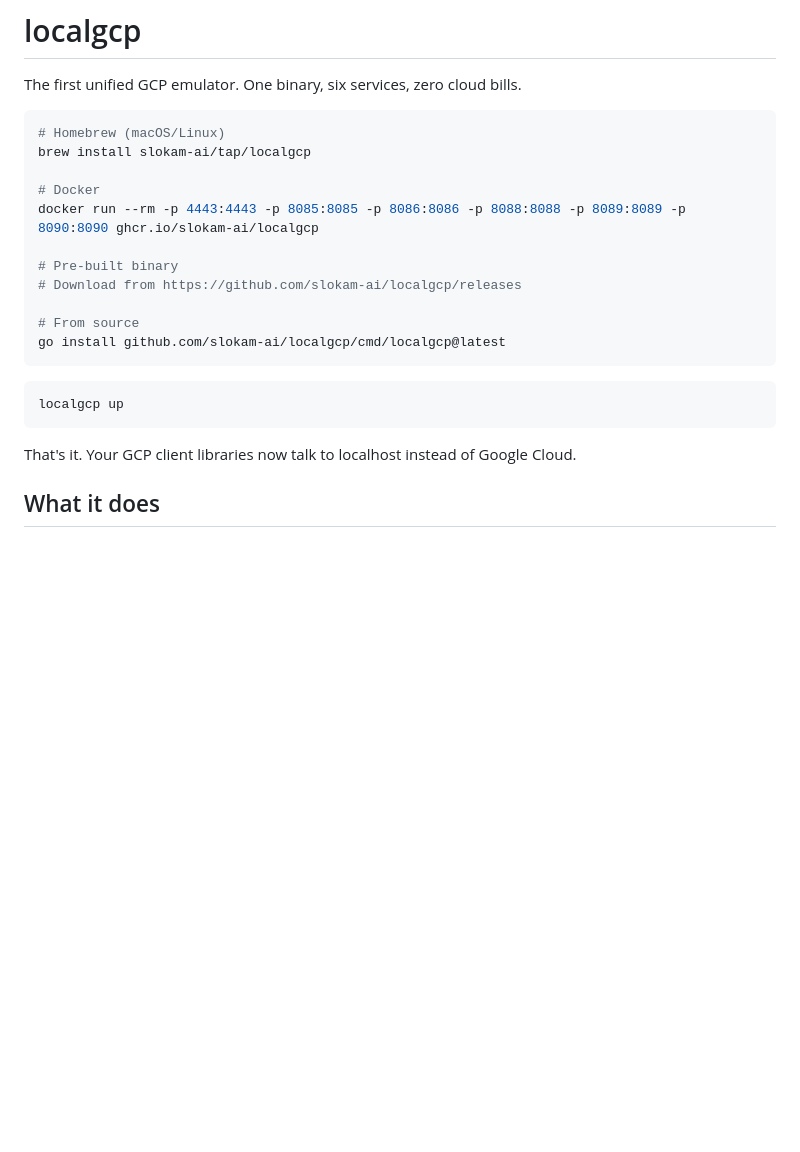
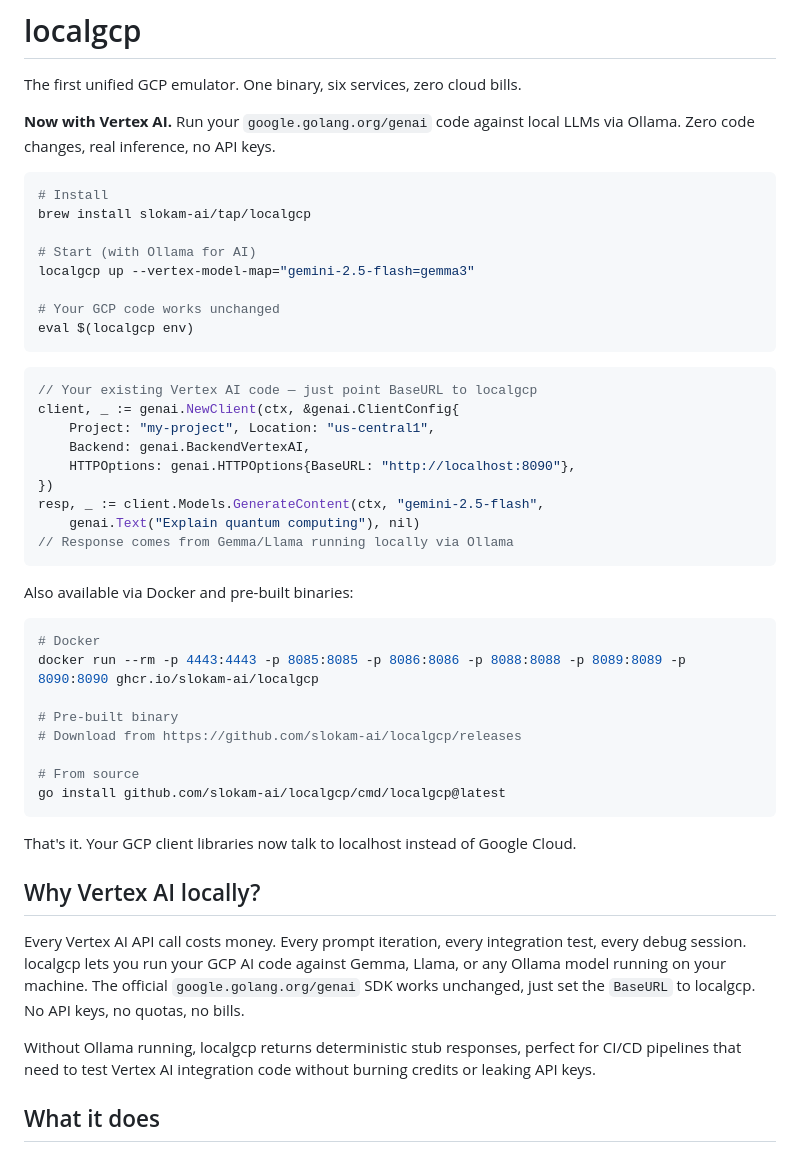
Before and after one commit to slokam-ai/localgcp, a Markdown page: README.md, the part around the change. Rendered like a GitHub page; blank space fills up the shorter version.

Commit message:
Make Vertex AI the hero feature in README

````diff
--- a/README.md
+++ b/README.md
@@ -2,10 +2,34 @@
 
 The first unified GCP emulator. One binary, six services, zero cloud bills.
 
+**Now with Vertex AI.** Run your `google.golang.org/genai` code against local LLMs via Ollama. Zero code changes, real inference, no API keys.
+
 ```bash
-# Homebrew (macOS/Linux)
+# Install
 brew install slokam-ai/tap/localgcp
 
+# Start (with Ollama for AI)
+localgcp up --vertex-model-map="gemini-2.5-flash=gemma3"
+
+# Your GCP code works unchanged
+eval $(localgcp env)
+```
+
+```go
+// Your existing Vertex AI code — just point BaseURL to localgcp
+client, _ := genai.NewClient(ctx, &genai.ClientConfig{
+    Project: "my-project", Location: "us-central1",
+    Backend: genai.BackendVertexAI,
+    HTTPOptions: genai.HTTPOptions{BaseURL: "http://localhost:8090"},
+})
+resp, _ := client.Models.GenerateContent(ctx, "gemini-2.5-flash",
+    genai.Text("Explain quantum computing"), nil)
+// Response comes from Gemma/Llama running locally via Ollama
+```
+
+Also available via Docker and pre-built binaries:
+
+```bash
 # Docker
 docker run --rm -p 4443:4443 -p 8085:8085 -p 8086:8086 -p 8088:8088 -p 8089:8089 -p 8090:8090 ghcr.io/slokam-ai/localgcp
 
@@ -16,11 +40,13 @@ docker run --rm -p 4443:4443 -p 8085:8085 -p 8086:8086 -p 8088:8088 -p 8089:8089
 go install github.com/slokam-ai/localgcp/cmd/localgcp@latest
 ```
 
-```bash
-localgcp up
-```
+That's it. Your GCP client libraries now talk to localhost instead of Google Cloud.
 
-That's it. Your GCP client libraries now talk to localhost instead of Google Cloud.
+## Why Vertex AI locally?
+
+Every Vertex AI API call costs money. Every prompt iteration, every integration test, every debug session. localgcp lets you run your GCP AI code against Gemma, Llama, or any Ollama model running on your machine. The official `google.golang.org/genai` SDK works unchanged, just set the `BaseURL` to localgcp. No API keys, no quotas, no bills.
+
+Without Ollama running, localgcp returns deterministic stub responses, perfect for CI/CD pipelines that need to test Vertex AI integration code without burning credits or leaking API keys.
 
 ## What it does
 
````
